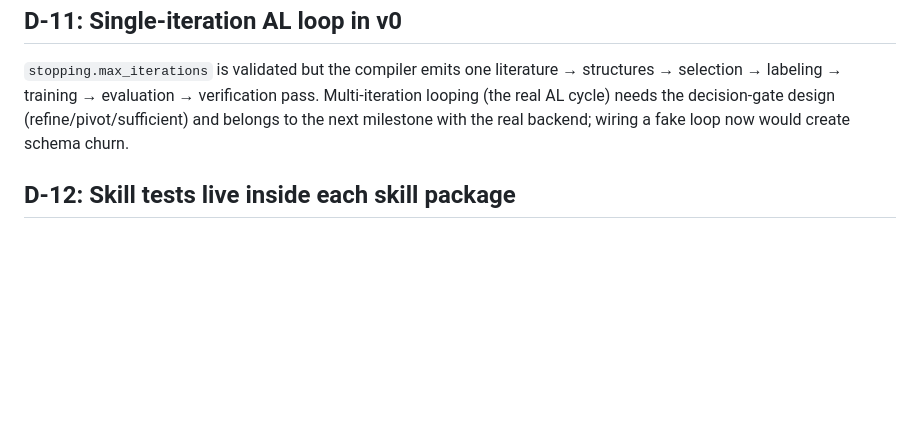
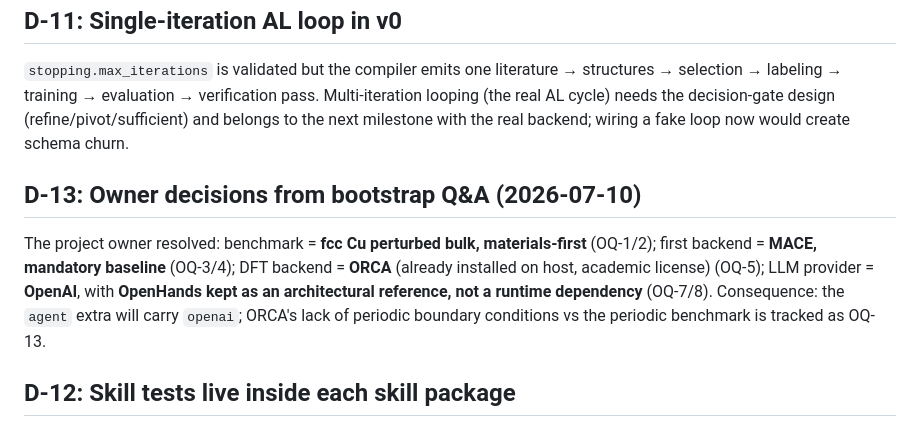
Before and after one commit to Hongjiseung-ROK/MLP-auto-researcher, a Markdown page: docs/IMPLEMENTATION_DECISIONS.md, the part around the change. GitHub-like rendering; blank space fills up the shorter version.

```diff
--- a/docs/IMPLEMENTATION_DECISIONS.md
+++ b/docs/IMPLEMENTATION_DECISIONS.md
@@ -85,6 +85,15 @@ decision-gate design (refine/pivot/sufficient) and belongs to the next
 milestone with the real backend; wiring a fake loop now would create schema
 churn.
 
+## D-13: Owner decisions from bootstrap Q&A (2026-07-10)
+The project owner resolved: benchmark = **fcc Cu perturbed bulk,
+materials-first** (OQ-1/2); first backend = **MACE, mandatory baseline**
+(OQ-3/4); DFT backend = **ORCA** (already installed on host, academic
+license) (OQ-5); LLM provider = **OpenAI**, with **OpenHands kept as an
+architectural reference, not a runtime dependency** (OQ-7/8). Consequence:
+the `agent` extra will carry `openai`; ORCA's lack of periodic boundary
+conditions vs the periodic benchmark is tracked as OQ-13.
+
 ## D-12: Skill tests live inside each skill package
 Per the SKILL contract (`skills/<name>/tests/`), with cross-cutting tests
 (executor, schemas, end-to-end) under top-level `tests/`. `pytest` testpaths
```
Also changed, not shown: docs/OPEN_QUESTIONS.md (+18 -1 lines).
